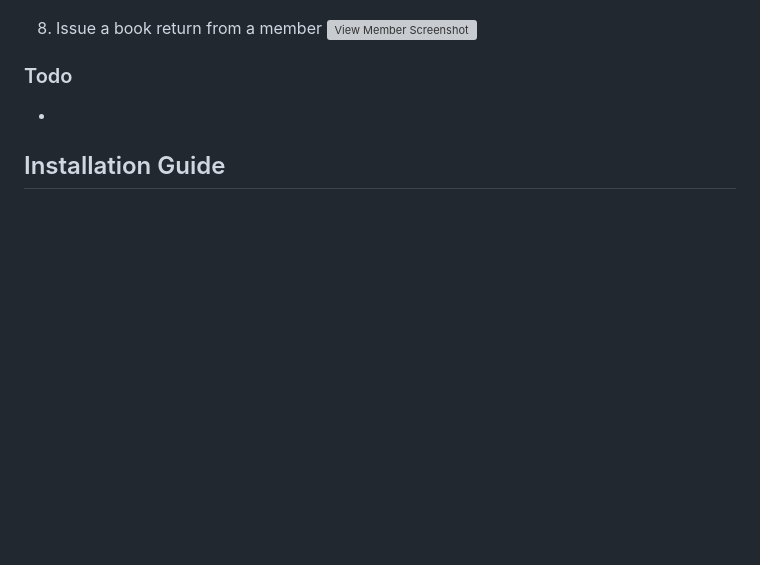
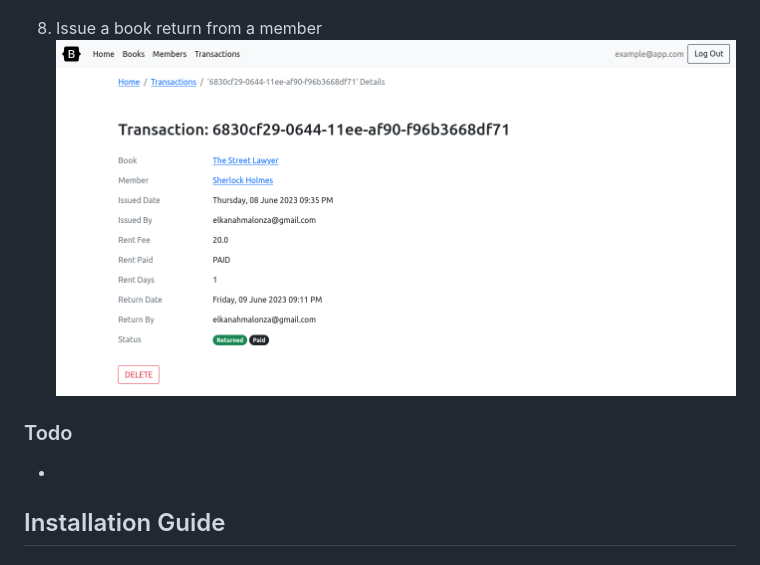
Before and after one commit to MalonzaElkanah/LMS, a Markdown page: README.md, the part around the change. Rendered like a GitHub page; blank space fills up the shorter version; grey boxes are pictures that could not be loaded.

```diff
--- a/README.md
+++ b/README.md
@@ -37,7 +37,7 @@
 ![View Book Issue Transaction List Screenshot](/screenshots/Screenshot-11-List-Transactions.png "List Book Issue Transactions")
 
 8. Issue a book return from a member
-![View Member Screenshot](/screenshots/Screenshot-12-Transactions-Details.png "View Book Issue Transaction in Detail")
+![View Member Screenshot](/screenshots/Screenshot-12-Transaction-Details.png "View Book Issue Transaction in Detail")
 
 ### Todo
 -
```
